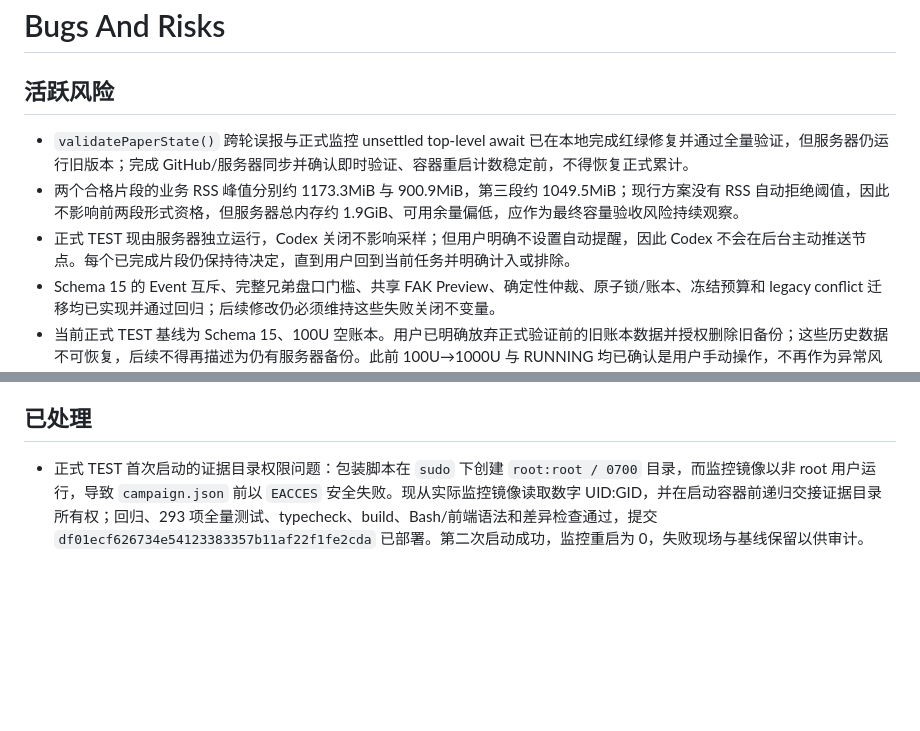
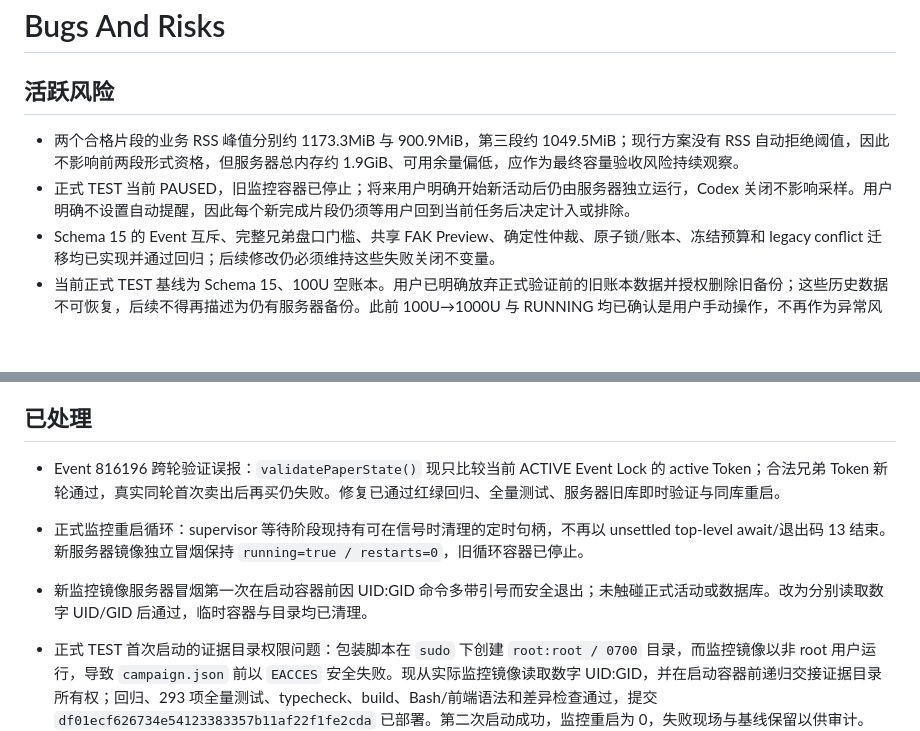
Before and after one commit to yvettemiranda/PM-SMALL, a Markdown page: agent_memory/bugs.md, 2 parts joined by grey strips. Drawn GitHub-style; blank space fills up the shorter version.

```diff
--- a/agent_memory/bugs.md
+++ b/agent_memory/bugs.md
@@ -2,9 +2,8 @@
 
 ## 活跃风险
 
-- `validatePaperState()` 跨轮误报与正式监控 unsettled top-level await 已在本地完成红绿修复并通过全量验证，但服务器仍运行旧版本；完成 GitHub/服务器同步并确认即时验证、容器重启计数稳定前，不得恢复正式累计。
 - 两个合格片段的业务 RSS 峰值分别约 1173.3MiB 与 900.9MiB，第三段约 1049.5MiB；现行方案没有 RSS 自动拒绝阈值，因此不影响前两段形式资格，但服务器总内存约 1.9GiB、可用余量偏低，应作为最终容量验收风险持续观察。
-- 正式 TEST 现由服务器独立运行，Codex 关闭不影响采样；但用户明确不设置自动提醒，因此 Codex 不会在后台主动推送节点。每个已完成片段仍保持待决定，直到用户回到当前任务并明确计入或排除。
+- 正式 TEST 当前 PAUSED，旧监控容器已停止；将来用户明确开始新活动后仍由服务器独立运行，Codex 关闭不影响采样。用户明确不设置自动提醒，因此每个新完成片段仍须等用户回到当前任务后决定计入或排除。
 - Schema 15 的 Event 互斥、完整兄弟盘口门槛、共享 FAK Preview、确定性仲裁、原子锁/账本、冻结预算和 legacy conflict 迁移均已实现并通过回归；后续修改仍必须维持这些失败关闭不变量。
 - 当前正式 TEST 基线为 Schema 15、100U 空账本。用户已明确放弃正式验证前的旧账本数据并授权删除旧备份；这些历史数据不可恢复，后续不得再描述为仍有服务器备份。此前 100U→1000U 与 RUNNING 均已确认是用户手动操作，不再作为异常风险。
 - 静态预筛、有界盘口并发、增量/分片 WebSocket 和断线保留展示已通过本地多轮实扫与服务器短时冒烟；这只证明候选跨一轮重扫保持、单连接和短时资源正常，仍不能替代正式长期 TEST 的限流、断线和容量验收。
@@ -25,6 +24,9 @@
 
 ## 已处理
 
+- Event 816196 跨轮验证误报：`validatePaperState()` 现只比较当前 ACTIVE Event Lock 的 active Token；合法兄弟 Token 新轮通过，真实同轮首次卖出后再买仍失败。修复已通过红绿回归、全量测试、服务器旧库即时验证与同库重启。
+- 正式监控重启循环：supervisor 等待阶段现持有可在信号时清理的定时句柄，不再以 unsettled top-level await/退出码 13 结束。新服务器镜像独立冒烟保持 `running=true / restarts=0`，旧循环容器已停止。
+- 新监控镜像服务器冒烟第一次在启动容器前因 UID:GID 命令多带引号而安全退出；未触碰正式活动或数据库。改为分别读取数字 UID/GID 后通过，临时容器与目录均已清理。
 - 正式 TEST 首次启动的证据目录权限问题：包装脚本在 `sudo` 下创建 `root:root / 0700` 目录，而监控镜像以非 root 用户运行，导致 `campaign.json` 前以 `EACCES` 安全失败。现从实际监控镜像读取数字 UID:GID，并在启动容器前递归交接证据目录所有权；回归、293 项全量测试、typecheck、build、Bash/前端语法和差异检查通过，提交 `df01ecf626734e54123383357b11af22f1fe2cda` 已部署。第二次启动成功，监控重启为 0，失败现场与基线保留以供审计。
 
 - Dashboard 曾把所有 Event 仅按生命周期进度混排，低进度待定项会占据默认前 20 项并遮住真实可交易项；现固定 `READY` 置顶，再在可交易组和待定组内部按 ASC/DESC 排进度。公开接口回归、293 项全量测试及服务器 9 `READY` + 188 待定实扫顺序均通过；未改变扫描、资格或交易逻辑。
```
Also changed, not shown: agent_memory/context.md (+4 -4 lines), agent_memory/progress.md (+8 -6 lines).
